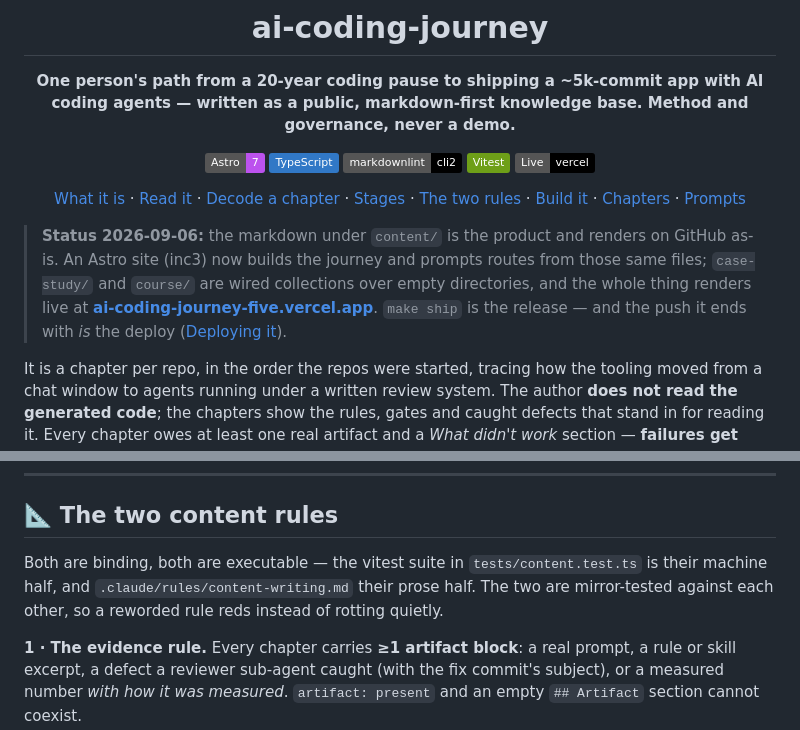
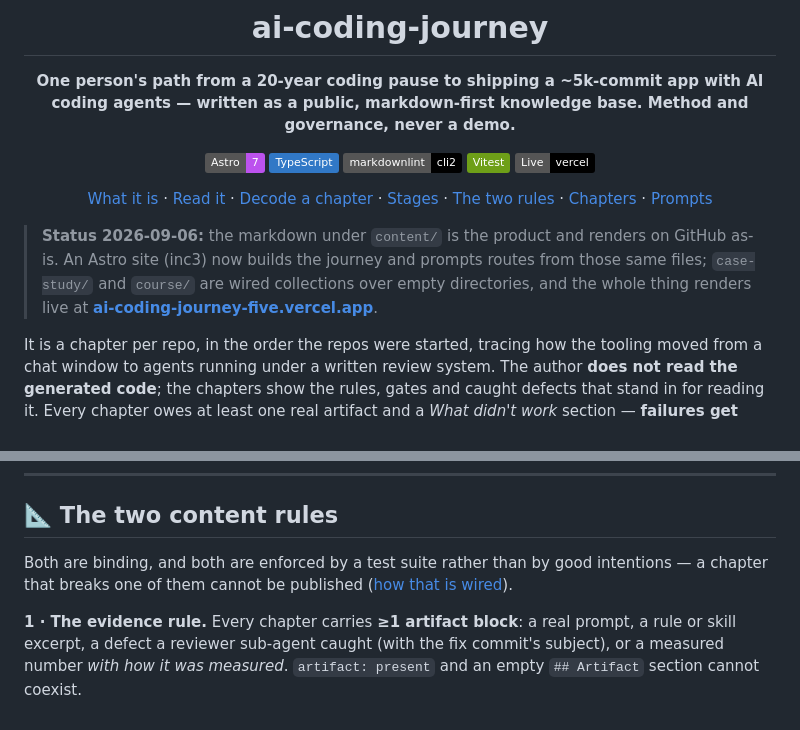
Before and after one commit to KristjanHS/ai-coding-journey, a Markdown page: README.md, 2 parts joined by grey strips. Rendered like a GitHub page; badges without logos.

```diff
--- a/README.md
+++ b/README.md
@@ -10,15 +10,14 @@
 [![Vitest](https://img.shields.io/badge/Vitest-6E9F18?logo=vitest&logoColor=white)](https://vitest.dev)
 [![Live](https://img.shields.io/badge/Live-vercel-000000?logo=vercel&logoColor=white)](https://ai-coding-journey-five.vercel.app)
 
-[What it is](#-what-it-is-and-isnt) · [Read it](#-reading-it) · [Decode a chapter](#-decoding-a-chapter) · [Stages](#-the-five-stages) · [The two rules](#-the-two-content-rules) · [Build it](#-building-it) · [Chapters](content/journey/README.md) · [Prompts](content/prompts/agent-loop.md)
+[What it is](#-what-it-is-and-isnt) · [Read it](#-reading-it) · [Decode a chapter](#-decoding-a-chapter) · [Stages](#-the-five-stages) · [The two rules](#-the-two-content-rules) · [Chapters](content/journey/README.md) · [Prompts](content/prompts/agent-loop.md)
 
 </div>
 
 > **Status 2026-09-06:** the markdown under `content/` is the product and renders on GitHub as-is. An
 > Astro site (inc3) now builds the journey and prompts routes from those same files; `case-study/` and
 > `course/` are wired collections over empty directories, and the whole thing renders live at
-> **[ai-coding-journey-five.vercel.app](https://ai-coding-journey-five.vercel.app)**. `make ship` is the
-> release — and the push it ends with *is* the deploy ([Deploying it](#-deploying-it)).
+> **[ai-coding-journey-five.vercel.app](https://ai-coding-journey-five.vercel.app)**.
 
 It is a chapter per repo, in the order the repos were started, tracing how the tooling moved from a chat
 window to agents running under a written review system. The author **does not read the generated code**;
@@ -139,9 +132,8 @@ taught me, and here is the artifact you can check it against.*
 
 ## 📐 The two content rules
 
-Both are binding, both are executable — the vitest suite in `tests/content.test.ts` is their machine
-half, and `.claude/rules/content-writing.md` their prose half. The two are mirror-tested against each
-other, so a reworded rule reds instead of rotting quietly.
+Both are binding, and both are enforced by a test suite rather than by good intentions — a chapter that
+breaks one of them cannot be published ([how that is wired](docs/creator.md#how-the-content-rules-are-enforced)).
 
 **1 · The evidence rule.** Every chapter carries **≥1 artifact block**: a real prompt, a rule or skill
 excerpt, a defect a reviewer sub-agent caught (with the fix commit's subject), or a measured number
```
Also changed, not shown: other parts of README.md (+15 -94 lines), CLAUDE.md (+4 -2 lines), docs/creator.md (added, +127 -0 lines).
